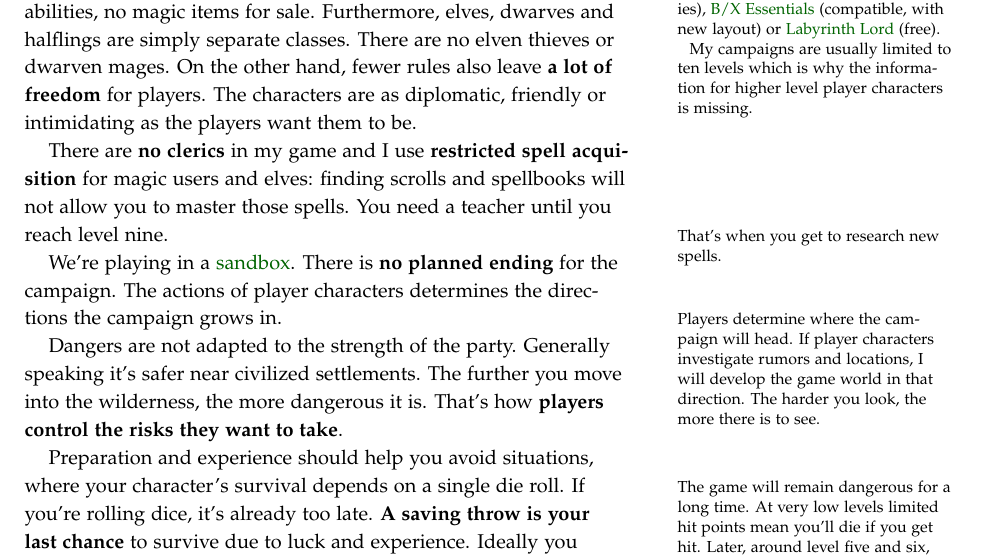
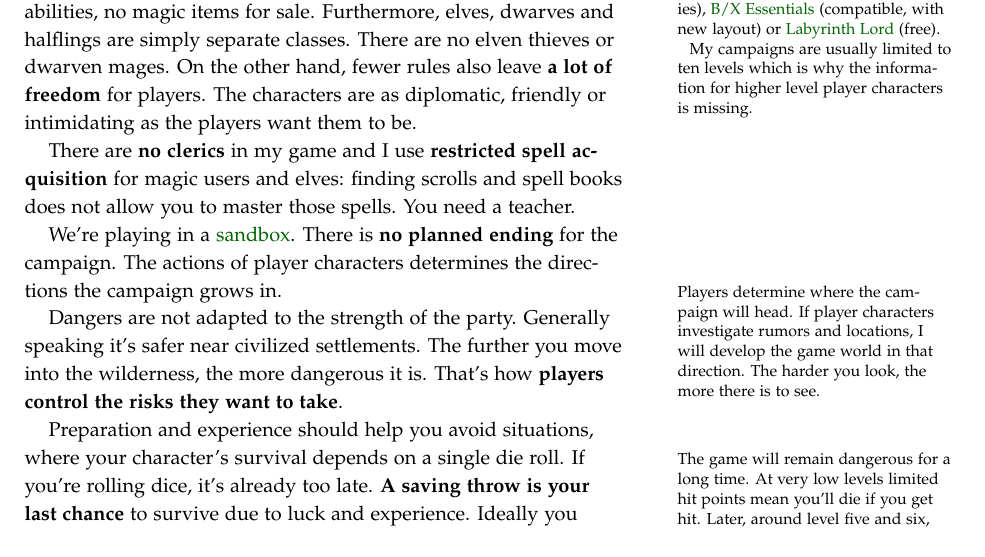
Before and after one commit to kensanata/halberdsnhelmets, a LaTeX book (Halberds-and-Helmets.ltx): part of page 1 of 21, cut so that both start at the same text. Compiled offline with pdfLaTeX.

Commit message:
The intro no longer refers to spell research

```diff
--- a/Halberds-and-Helmets.ltx
+++ b/Halberds-and-Helmets.ltx
@@ -90,9 +90,8 @@ diplomatic, friendly or intimidating as the players want them to be.
 
 There are \textbf{no clerics} in my game and I use \textbf{restricted
   spell acquisition} for magic users and elves: finding scrolls and
-spellbooks will not allow you to master those spells. You need a
-teacher until you reach level nine.\marginnote{That's when you get to
-  \hyperref[key:Research]{research} new spells.}
+spell books does not allow you to master those spells. You need a
+teacher.
 
 We're playing in a
 \href{http://tvtropes.org/pmwiki/pmwiki.php/Main/WideOpenSandbox}{sandbox}.
```
